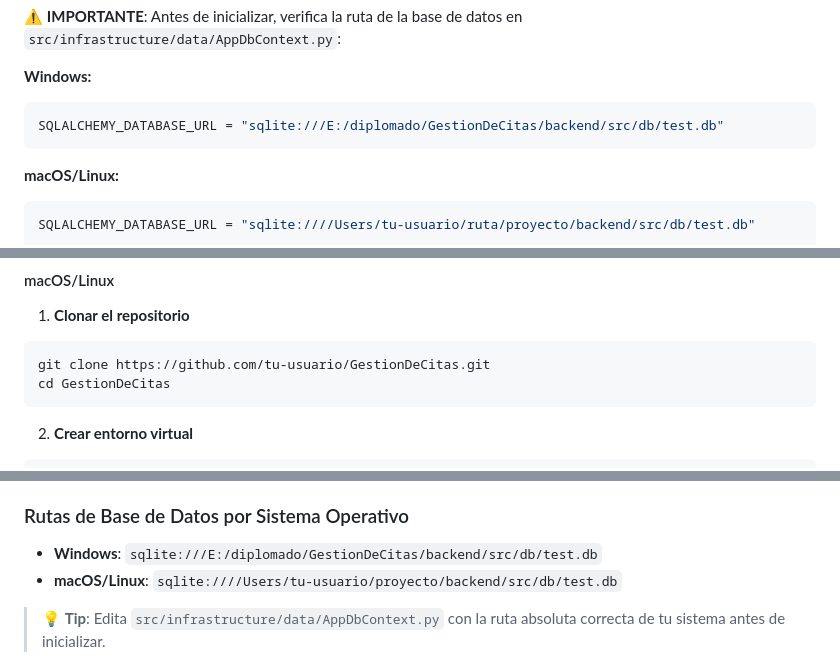
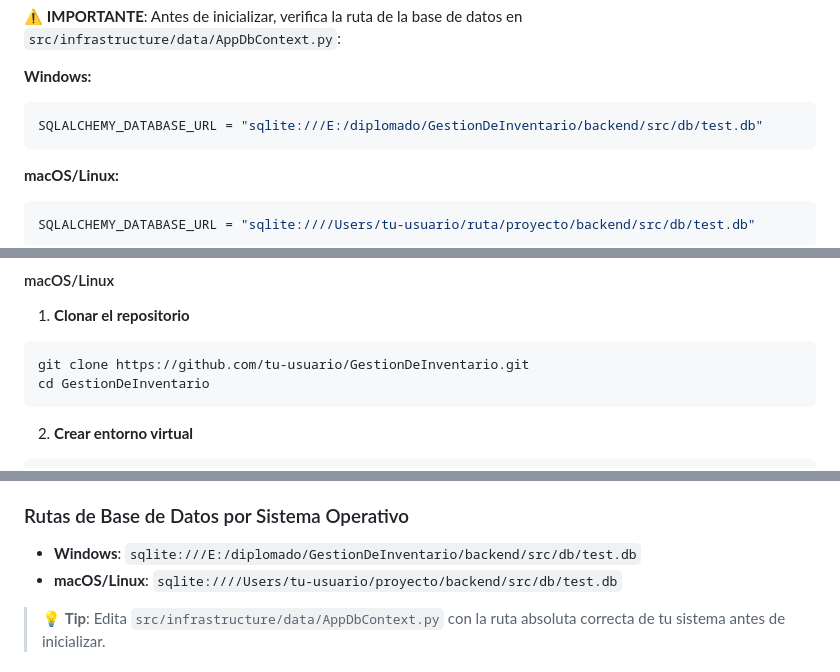
Before and after one commit to victorhugo-28/sistema_diplomado, a Markdown page: README.md, 3 parts joined by grey strips. Rendered like a GitHub page.

````diff
--- a/README.md
+++ b/README.md
@@ -111,7 +114,7 @@ pip install python-multipart
 
 **Windows:**
 ```python
-SQLALCHEMY_DATABASE_URL = "sqlite:///E:/diplomado/GestionDeCitas/backend/src/db/test.db"
+SQLALCHEMY_DATABASE_URL = "sqlite:///E:/diplomado/GestionDeInventario/backend/src/db/test.db"
 ```
 
 **macOS/Linux:**
@@ -147,8 +150,8 @@ uvicorn salon_api.main:app --reload
 
 1. **Clonar el repositorio**
 ```bash
-git clone https://github.com/tu-usuario/GestionDeCitas.git
-cd GestionDeCitas
+git clone https://github.com/tu-usuario/GestionDeInventario.git
+cd GestionDeInventario
 ```
 
 2. **Crear entorno virtual**
@@ -263,7 +266,7 @@ php artisan serve
 
 ### Rutas de Base de Datos por Sistema Operativo
 
-- **Windows**: `sqlite:///E:/diplomado/GestionDeCitas/backend/src/db/test.db`
+- **Windows**: `sqlite:///E:/diplomado/GestionDeInventario/backend/src/db/test.db`
 - **macOS/Linux**: `sqlite:////Users/tu-usuario/proyecto/backend/src/db/test.db`
 
 > 💡 **Tip**: Edita `src/infrastructure/data/AppDbContext.py` con la ruta absoluta correcta de tu sistema antes de inicializar.
````
Also changed, not shown: other parts of README.md (+18 -15 lines).
